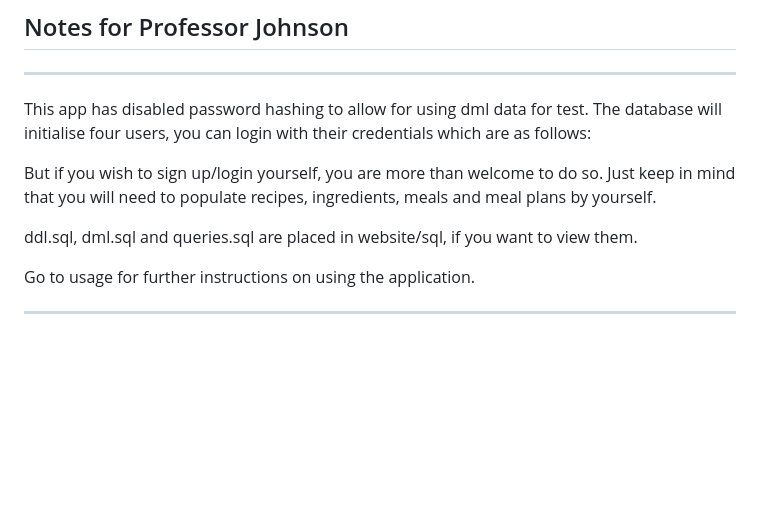
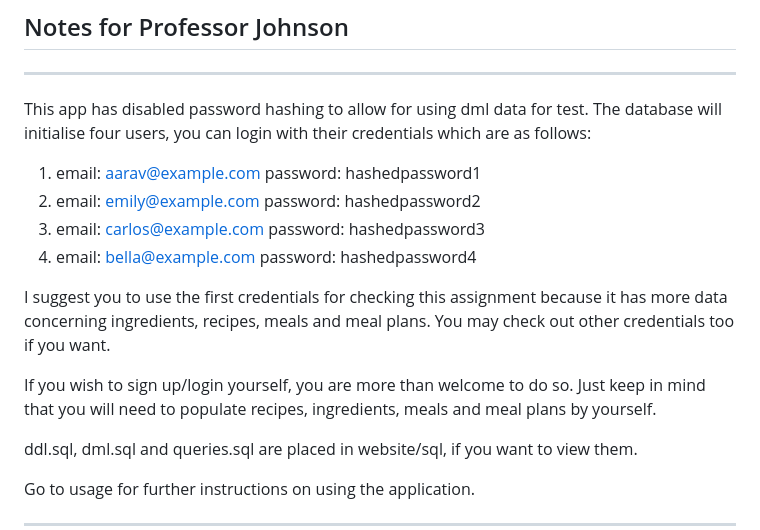
Before and after one commit to shamshertamang/CS372-DBFinalProject, a Markdown page: README.md, the part around the change. GitHub-like rendering; blank space fills up the shorter version.

Commit message:
changed documentation instructor notes on README

```diff
--- a/README.md
+++ b/README.md
@@ -162,8 +162,14 @@ API Endpoint documentation can be found in the root directory under API_ENDPOINT
 ---
 
 This app has disabled password hashing to allow for using dml data for test. The database will initialise four users, you can login with their credentials which are as follows:
+1) email: aarav@example.com password: hashedpassword1
+2) email: emily@example.com password: hashedpassword2
+3) email: carlos@example.com password: hashedpassword3
+4) email: bella@example.com password: hashedpassword4
 
-But if you wish to sign up/login yourself, you are more than welcome to do so. Just keep in mind that you will need to populate recipes, ingredients, meals and meal plans by yourself.
+I suggest you to use the first credentials for checking this assignment because it has more data concerning ingredients, recipes, meals and meal plans. You may check out other credentials too if you want.
+
+If you wish to sign up/login yourself, you are more than welcome to do so. Just keep in mind that you will need to populate recipes, ingredients, meals and meal plans by yourself.
 
 ddl.sql, dml.sql and queries.sql are placed in website/sql, if you want to view them.
 
```
